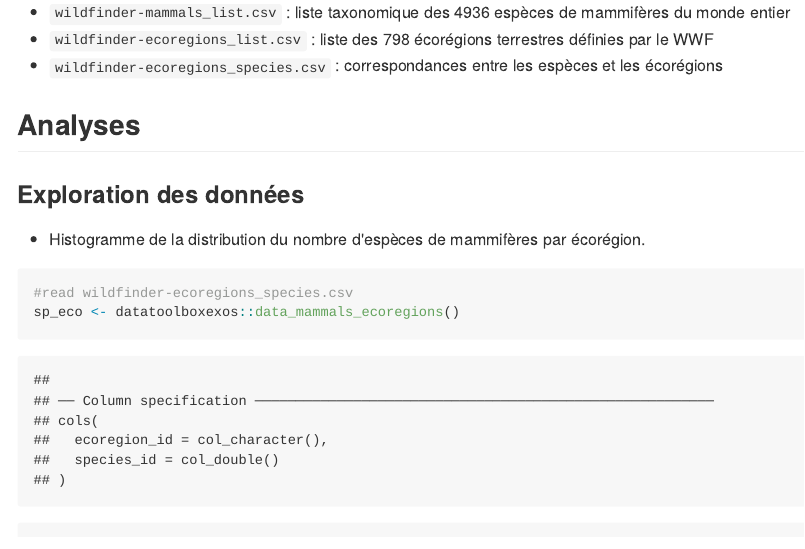
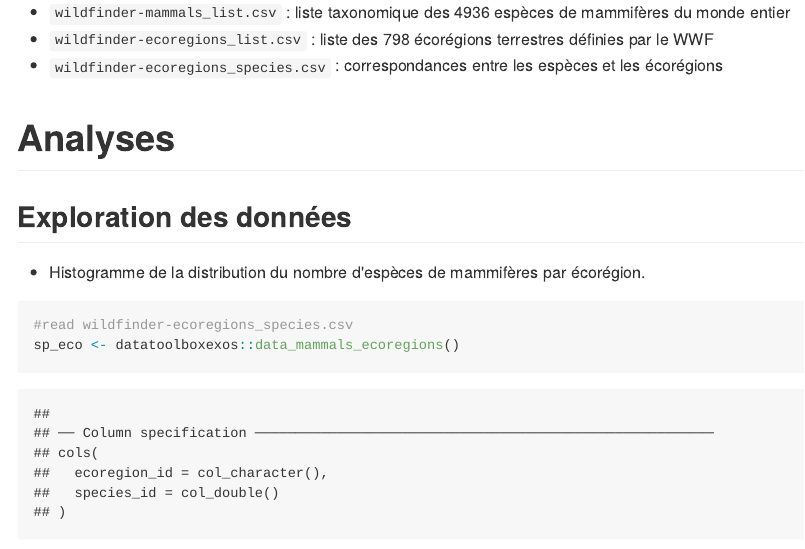
Before and after one commit to nrode/datatoolboxexos, an R Markdown document (exercise/exo_dplyr.Rmd): the page in a window 1100 px wide, from 400 px down. The pictures show the output file exercise/exo_dplyr.md that the author committed with the source, drawn offline in the style of GitHub.

Commit message:
:wolf: Update exercise

```diff
--- a/exercise/exo_dplyr.Rmd
+++ b/exercise/exo_dplyr.Rmd
@@ -25,9 +25,9 @@ La base de données WildFinder du WWF contient des données de présence/absence
   - `wildfinder-ecoregions_list.csv` : liste des 798 écorégions terrestres définies par le WWF
   - `wildfinder-ecoregions_species.csv` : correspondances entre les espèces et les écorégions
 
-## Analyses
+# Analyses
 
-### Exploration des données
+## Exploration des données
 
 - Histogramme de la distribution du nombre d'espèces de mammifères par écorégion.
 
```
Also changed, not shown: exercise/exo_dplyr.html, exercise/exo_dplyr.md, make.R (added), exercise/exo_dplyr.Rmd (2 more changed lines).
